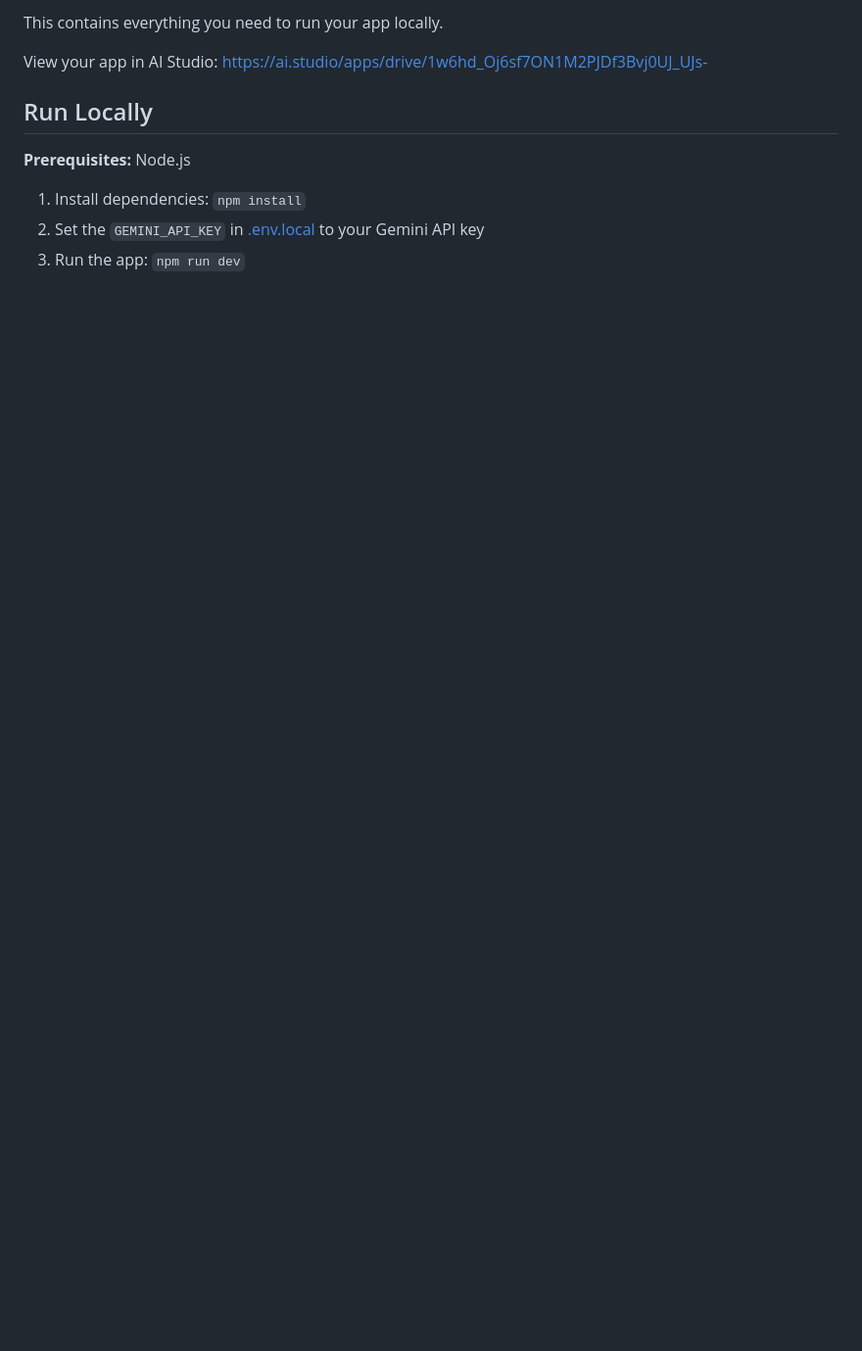
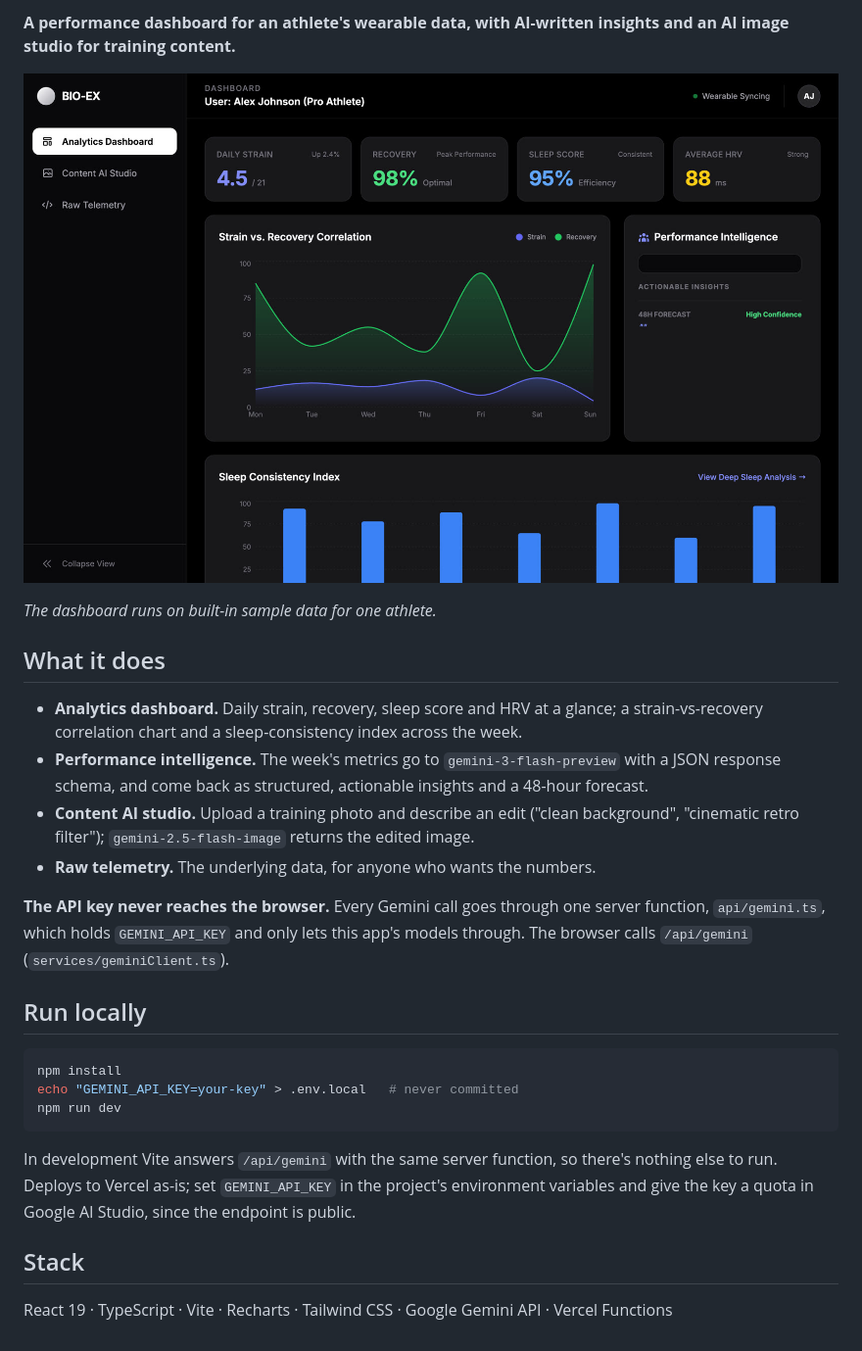
Before and after one commit to otawfik/Bio-Executive-Analytics, a Markdown page: README.md, the part around one of its changes. Shown at 98% size. GitHub-like rendering; pictures changed too: docs/dashboard.jpg (added); blank space fills up the shorter version.

````diff
--- a/README.md
+++ b/README.md
@@ -6,15 +4,37 @@
 
-This contains everything you need to run your app locally.
+**A performance dashboard for an athlete's wearable data, with AI-written insights and an AI
+image studio for training content.**
 
-View your app in AI Studio: https://ai.studio/apps/drive/1w6hd_Oj6sf7ON1M2PJDf3Bvj0UJ_UJs-
+![Dashboard: strain, recovery, sleep and HRV, with strain-vs-recovery and sleep-consistency charts](docs/dashboard.jpg)
 
-## Run Locally
+*The dashboard runs on built-in sample data for one athlete.*
 
-**Prerequisites:**  Node.js
+## What it does
 
+- **Analytics dashboard.** Daily strain, recovery, sleep score and HRV at a glance; a
+  strain-vs-recovery correlation chart and a sleep-consistency index across the week.
+- **Performance intelligence.** The week's metrics go to `gemini-3-flash-preview` with a JSON
+  response schema, and come back as structured, actionable insights and a 48-hour forecast.
+- **Content AI studio.** Upload a training photo and describe an edit ("clean background",
+  "cinematic retro filter"); `gemini-2.5-flash-image` returns the edited image.
+- **Raw telemetry.** The underlying data, for anyone who wants the numbers.
 
-1. Install dependencies:
-   `npm install`
-2. Set the `GEMINI_API_KEY` in [.env.local](.env.local) to your Gemini API key
-3. Run the app:
-   `npm run dev`
+**The API key never reaches the browser.** Every Gemini call goes through one server
+function, `api/gemini.ts`, which holds `GEMINI_API_KEY` and only lets this app's models through.
+The browser calls `/api/gemini` (`services/geminiClient.ts`).
+
+## Run locally
+
+```bash
+npm install
+echo "GEMINI_API_KEY=your-key" > .env.local   # never committed
+npm run dev
+```
+
+In development Vite answers `/api/gemini` with the same server function, so there's nothing
+else to run. Deploys to Vercel as-is; set `GEMINI_API_KEY` in the project's environment variables
+and give the key a quota in Google AI Studio, since the endpoint is public.
+
+## Stack
+
+React 19 · TypeScript · Vite · Recharts · Tailwind CSS · Google Gemini API · Vercel Functions
````
Also changed, not shown: other parts of README.md (+2 -4 lines), 9 other files.
